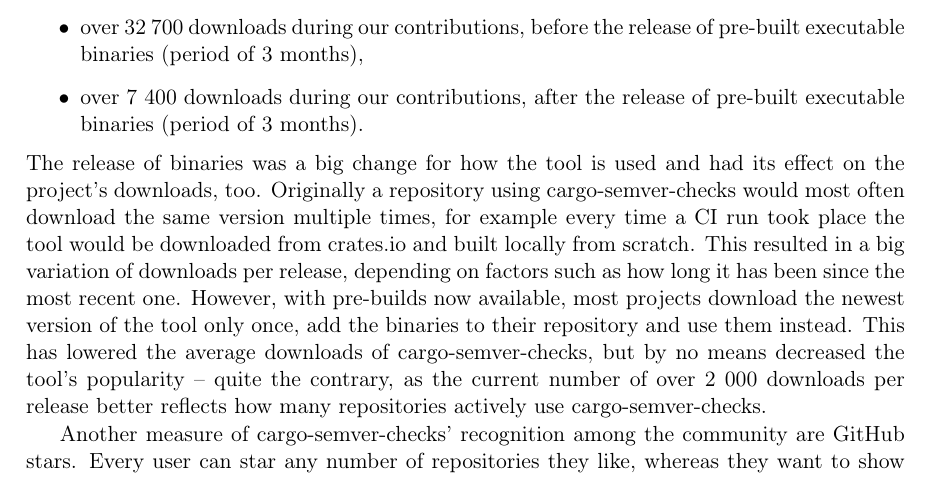
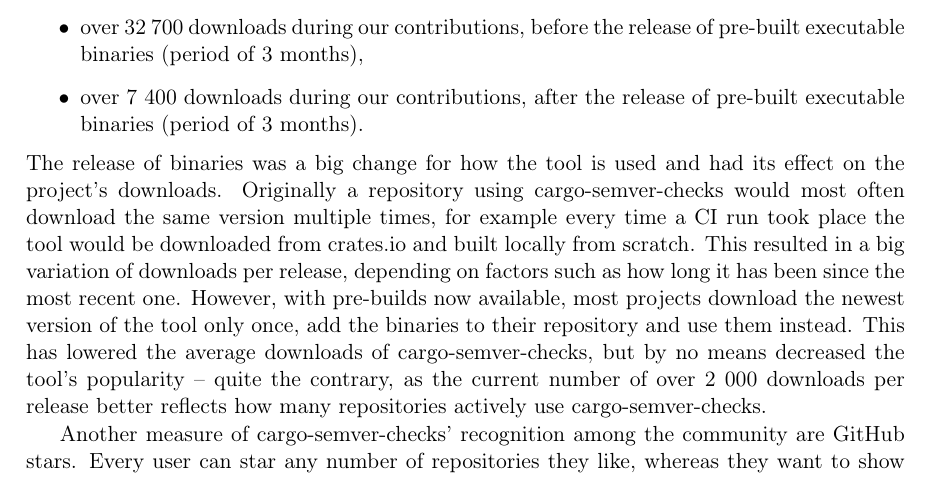
Before and after one commit to tonowak/bachelors-thesis, a LaTeX thesis (thesis-en.tex): part of page 37 of 43, cut so that both start at the same text. Compiled offline with pdfLaTeX.

Commit message:
Update thesis-en.tex
Co-authored-by: Tomasz Nowak <36604952+tonowak@users.noreply.github.com>

```diff
--- a/thesis-en.tex
+++ b/thesis-en.tex
@@ -1004,7 +1004,7 @@
 	\caption{cargo-semver-checks on crates.io, May 2023}
 \end{figure}
 The release of binaries was a big change for how the tool is used and had its effect on
-the project's downloads, too. Originally a repository using cargo-semver-checks would most often
+the project's downloads. Originally a repository using cargo-semver-checks would most often
 download the same version multiple times, for example every time a CI run took place the tool
 would be downloaded from crates.io and built locally from scratch. This resulted in a big variation
 of downloads per release, depending on factors such as how long it has been since the most
```
